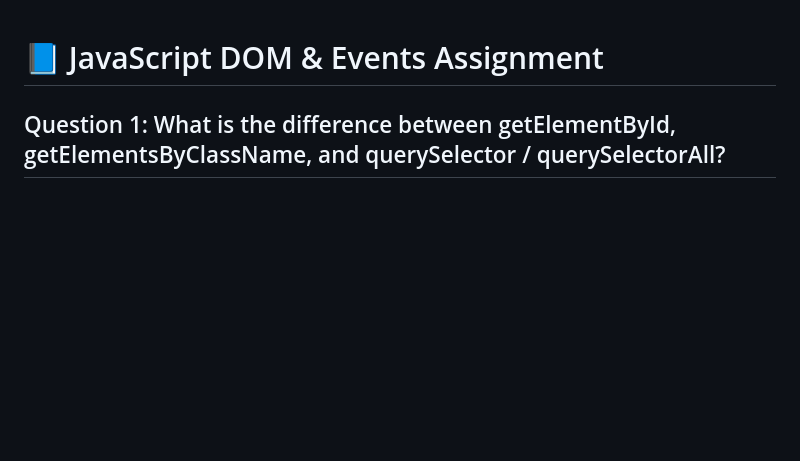
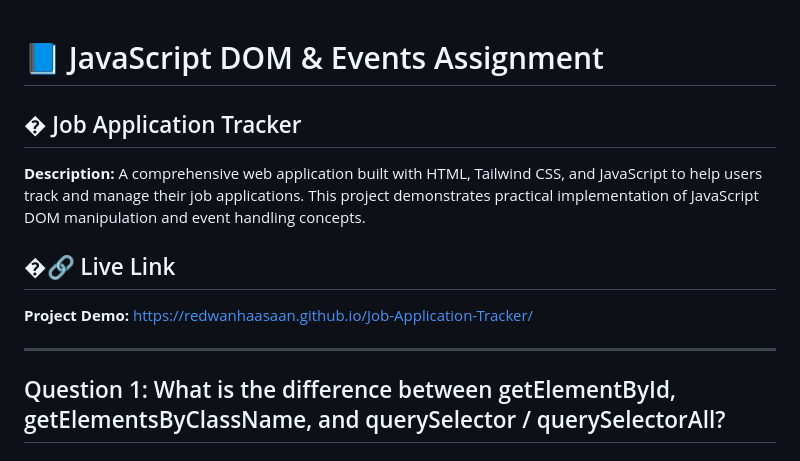
Before and after one commit to RedwanHaasaan/Job-Application-Tracker, a Markdown page: README.md, the part around the change. GitHub-like rendering; blank space fills up the shorter version.

Commit message:
JAT-009: Readme File Updated(Title,Description,Live Link)

```diff
--- a/README.md
+++ b/README.md
@@ -1,4 +1,14 @@
 # 📘 JavaScript DOM & Events Assignment
+
+## � Job Application Tracker
+
+**Description:** A comprehensive web application built with HTML, Tailwind CSS, and JavaScript to help users track and manage their job applications. This project demonstrates practical implementation of JavaScript DOM manipulation and event handling concepts.
+
+## �🔗 Live Link
+
+**Project Demo:** [https://redwanhaasaan.github.io/Job-Application-Tracker/](https://redwanhaasaan.github.io/Job-Application-Tracker/)
+
+---
 
 ## Question 1: What is the difference between getElementById, getElementsByClassName, and querySelector / querySelectorAll?
 
```
